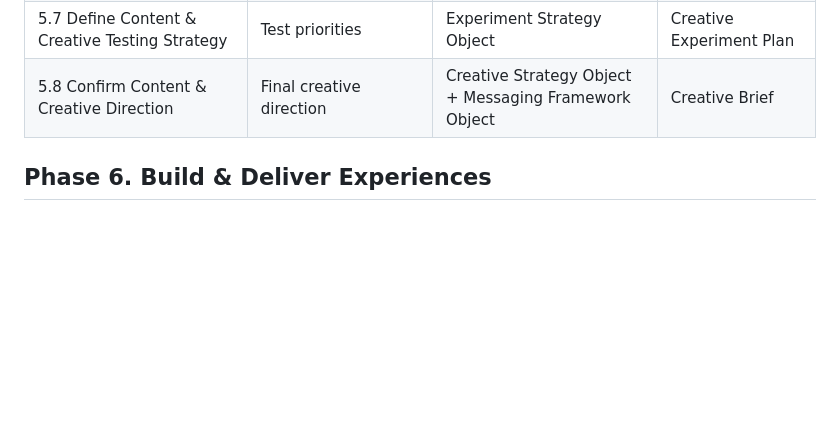
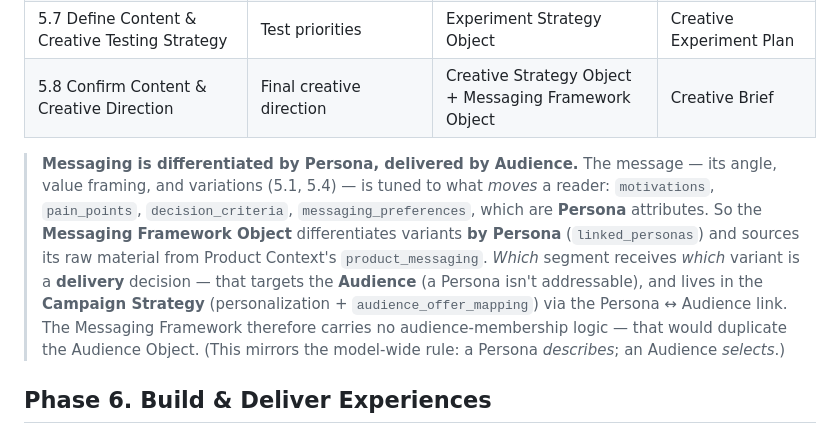
Before and after one commit to open-semantic-marketing-model/osmm, a Markdown page: TAXONOMY.md, the part around the change. GitHub-like rendering; blank space fills up the shorter version.

```diff
--- a/TAXONOMY.md
+++ b/TAXONOMY.md
@@ -133,6 +133,18 @@ flowchart LR
 | 5.7 Define Content & Creative Testing Strategy | Test priorities | Experiment Strategy Object | Creative Experiment Plan |
 | 5.8 Confirm Content & Creative Direction | Final creative direction | Creative Strategy Object + Messaging Framework Object | Creative Brief |
 
+> **Messaging is differentiated by Persona, delivered by Audience.** The message —
+> its angle, value framing, and variations (5.1, 5.4) — is tuned to what *moves* a
+> reader: `motivations`, `pain_points`, `decision_criteria`, `messaging_preferences`,
+> which are **Persona** attributes. So the **Messaging Framework Object** differentiates
+> variants **by Persona** (`linked_personas`) and sources its raw material from Product
+> Context's `product_messaging`. *Which* segment receives *which* variant is a
+> **delivery** decision — that targets the **Audience** (a Persona isn't addressable),
+> and lives in the **Campaign Strategy** (personalization + `audience_offer_mapping`)
+> via the Persona ↔ Audience link. The Messaging Framework therefore carries no
+> audience-membership logic — that would duplicate the Audience Object. (This mirrors
+> the model-wide rule: a Persona *describes*; an Audience *selects*.)
+
 ## Phase 6. Build & Deliver Experiences
 
 **Theme** — Bring the experience to life
```
Also changed, not shown: CHANGELOG.md (+10 -0 lines), 1 other file.
